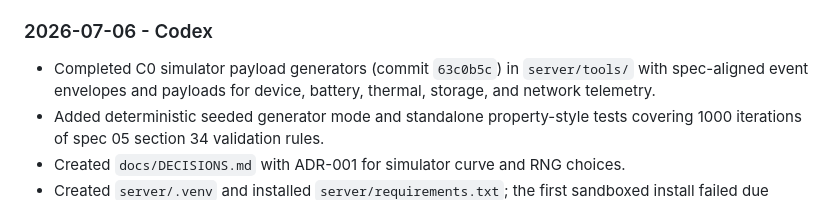
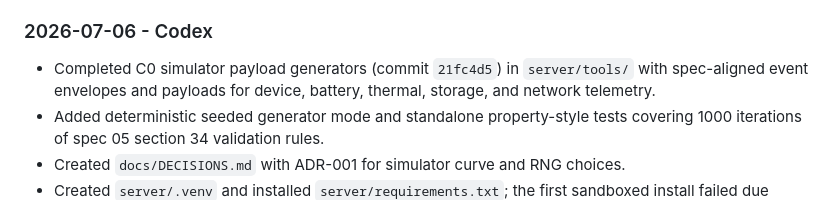
Before and after one commit to Abdulrehman-glitch/SentinelX, a Markdown page: Sentinelx_IOS/docs/STATUS.md, the part around the change. Drawn GitHub-style.

```diff
--- a/Sentinelx_IOS/docs/STATUS.md
+++ b/Sentinelx_IOS/docs/STATUS.md
@@ -63,7 +63,7 @@ This file is the shared coordination log for Claude Code and Codex.
 
 ### 2026-07-06 - Codex
 
-- Completed C0 simulator payload generators (commit `63c0b5c`) in
+- Completed C0 simulator payload generators (commit `21fc4d5`) in
   `server/tools/` with
   spec-aligned event envelopes and payloads for device, battery, thermal,
   storage, and network telemetry.
```
Also changed, not shown: Sentinelx_IOS/docs/CODEX_ROADMAP.md (+2 -2 lines).
